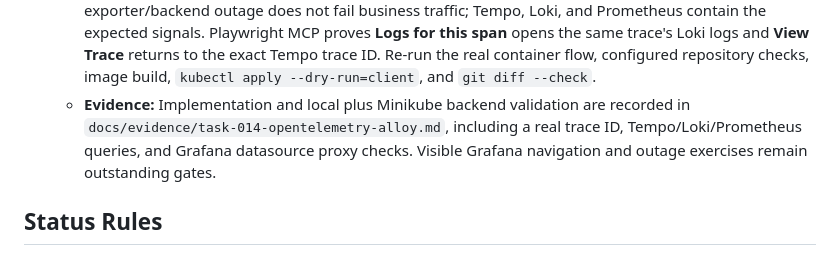
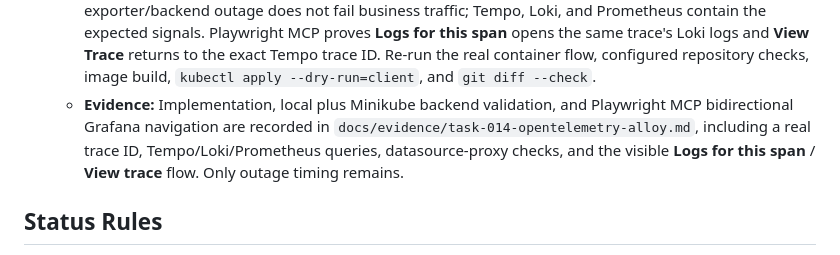
Before and after one commit to hotter74514/aiconfigurator-portal, a Markdown page: TASKS.md, the part around the change. Drawn GitHub-style.

```diff
--- a/TASKS.md
+++ b/TASKS.md
@@ -225,10 +225,11 @@ must contain exact commands and observations, not only a checked box.
     trace's Loki logs and **View Trace** returns to the exact Tempo trace ID. Re-run
     the real container flow, configured repository checks, image build,
     `kubectl apply --dry-run=client`, and `git diff --check`.
-  - **Evidence:** Implementation and local plus Minikube backend validation are
-    recorded in `docs/evidence/task-014-opentelemetry-alloy.md`, including a real
-    trace ID, Tempo/Loki/Prometheus queries, and Grafana datasource proxy checks.
-    Visible Grafana navigation and outage exercises remain outstanding gates.
+  - **Evidence:** Implementation, local plus Minikube backend validation, and
+    Playwright MCP bidirectional Grafana navigation are recorded in
+    `docs/evidence/task-014-opentelemetry-alloy.md`, including a real trace ID,
+    Tempo/Loki/Prometheus queries, datasource-proxy checks, and the visible
+    **Logs for this span** / **View trace** flow. Only outage timing remains.
 
 ## Status Rules
 
```
Also changed, not shown: IMPLEMENTATION_PLAN.md (+3 -2 lines), docs/evidence/task-014-opentelemetry-alloy.md (+19 -7 lines).
